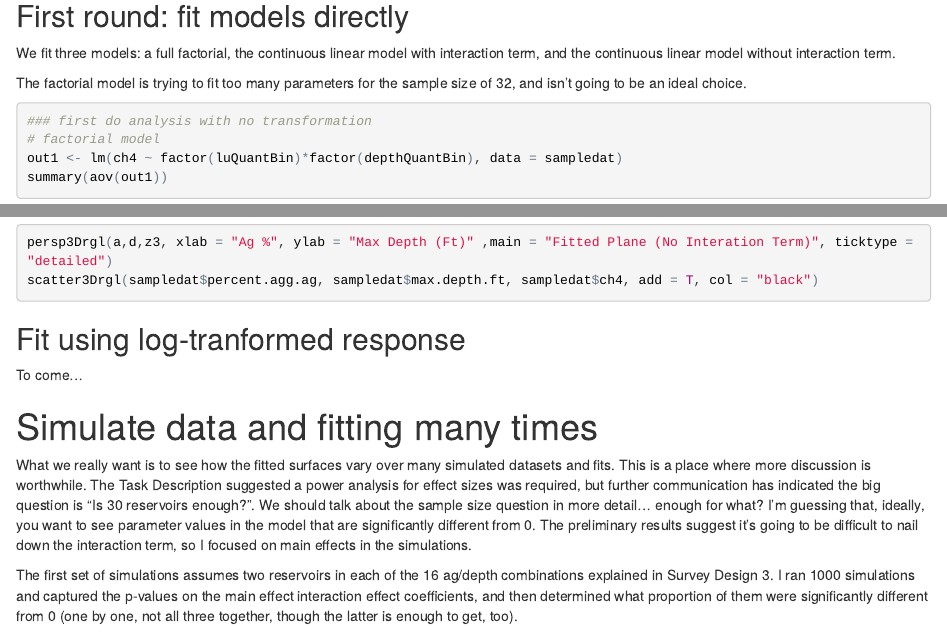
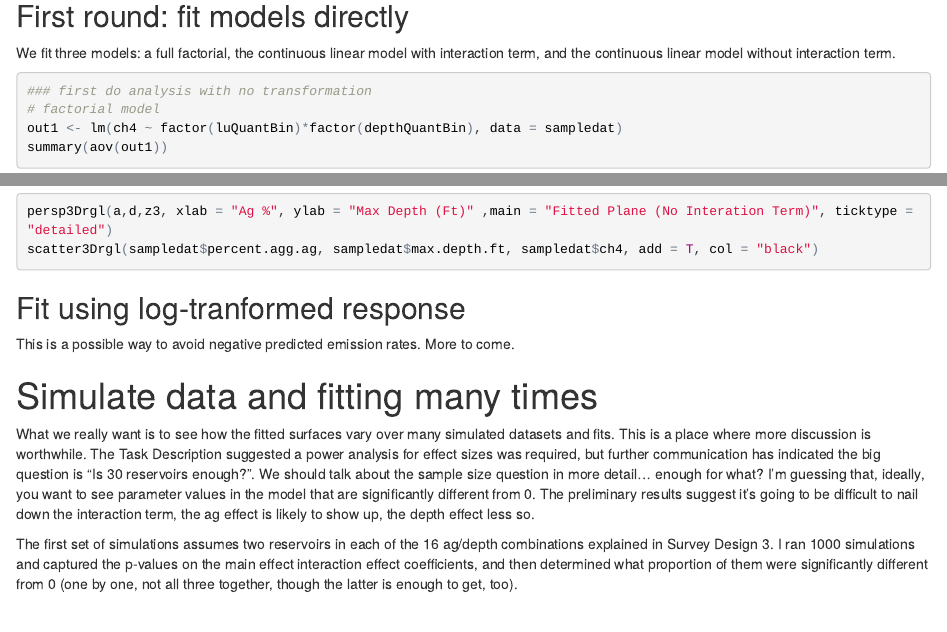
Before and after one commit to USEPA/mulitResSurvey, an R Markdown document (ohio2016/scriptsAndRmd/simulate.Rmd): the page in a window 1100 px wide, from 6370 px down, and a second part further down, joined at a grey line. The pictures show the output file ohio2016/scriptsAndRmd/simulate.html that the author committed with the source, opened offline.

Commit message:
minor edits to simulation files

````diff
--- a/ohio2016/scriptsAndRmd/simulate.Rmd
+++ b/ohio2016/scriptsAndRmd/simulate.Rmd
@@ -139,7 +139,6 @@ The relatively large standard errors may cause some fairly extreme emission rate
 
 We fit three models:  a full factorial, the continuous linear model with interaction term, and the continuous linear model without interaction term.
 
-The factorial model is trying to fit too many parameters for the sample size of 32, and isn't going to be an ideal choice.
 
 ```{r}
 
@@ -208,11 +207,11 @@ scatter3Drgl(sampledat$percent.agg.ag, sampledat$max.depth.ft, sampledat$ch4, ad
 
 ## Fit using log-tranformed response
 
-To come...
+This is a possible way to avoid negative predicted emission rates.  More to come.
 
 # Simulate data and fitting many times
 
-What we really want is to see how the fitted surfaces vary over many simulated datasets and fits.  This is a place where more discussion is worthwhile.  The Task Description suggested a power analysis for effect sizes was required, but further communication has indicated the big question is "Is 30 reservoirs enough?".  We should talk about the sample size question in more detail... enough for what?  I'm guessing that, ideally, you want to see parameter values in the model that are significantly different from 0.  The preliminary results suggest it's going to be difficult to nail down the interaction term, so I focused on main effects in the simulations.
+What we really want is to see how the fitted surfaces vary over many simulated datasets and fits.  This is a place where more discussion is worthwhile.  The Task Description suggested a power analysis for effect sizes was required, but further communication has indicated the big question is "Is 30 reservoirs enough?".  We should talk about the sample size question in more detail... enough for what?  I'm guessing that, ideally, you want to see parameter values in the model that are significantly different from 0.  The preliminary results suggest it's going to be difficult to nail down the interaction term, the ag effect is likely to show up, the depth effect less so.
 
 The first set of simulations assumes two reservoirs in each of the 16 ag/depth combinations explained in Survey Design 3.  I ran 1000 simulations and captured the p-values on the main effect interaction effect coefficients, and then determined what proportion of them were significantly different from 0 (one by one, not all three together, though the latter is enough to get, too).
 
````
Also changed, not shown: ohio2016/scriptsAndRmd/simulate.html.
